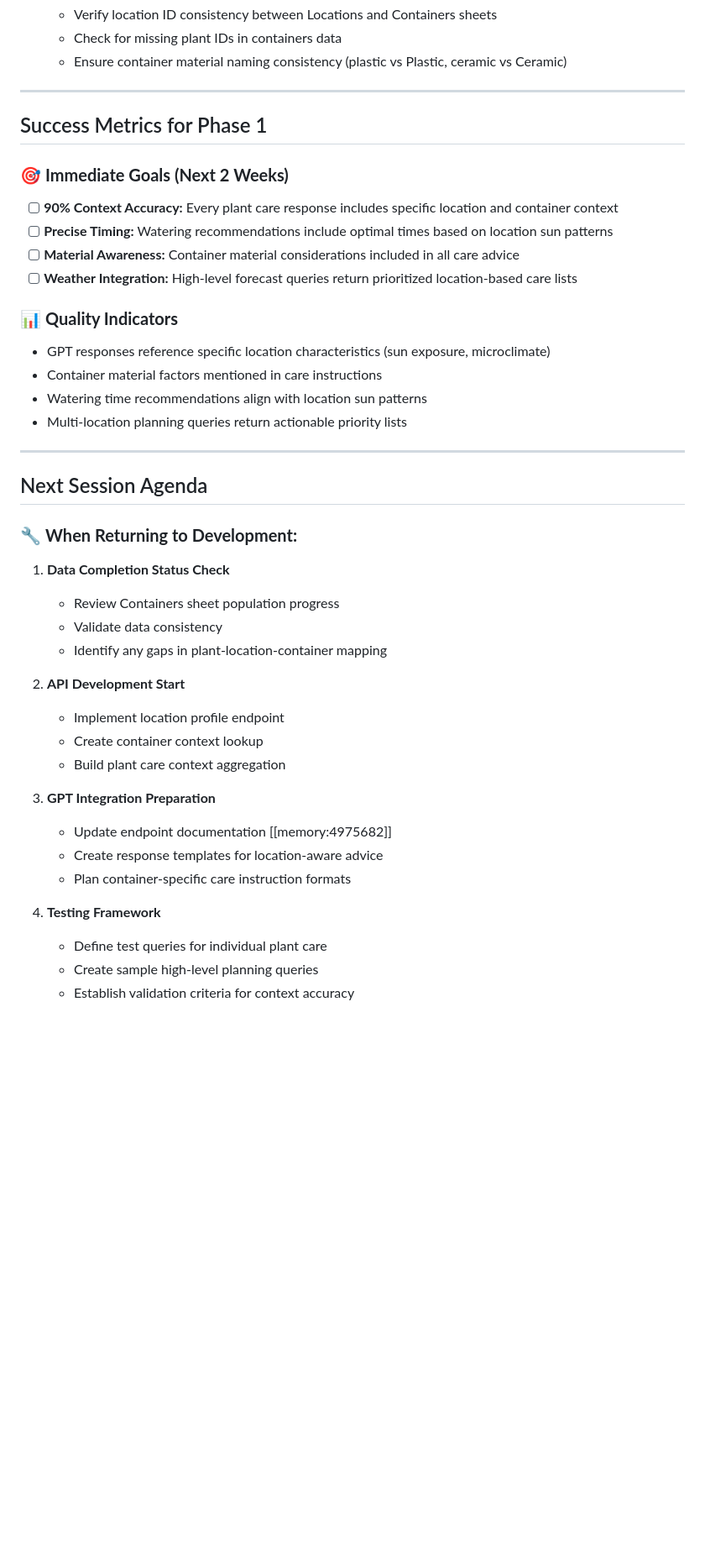
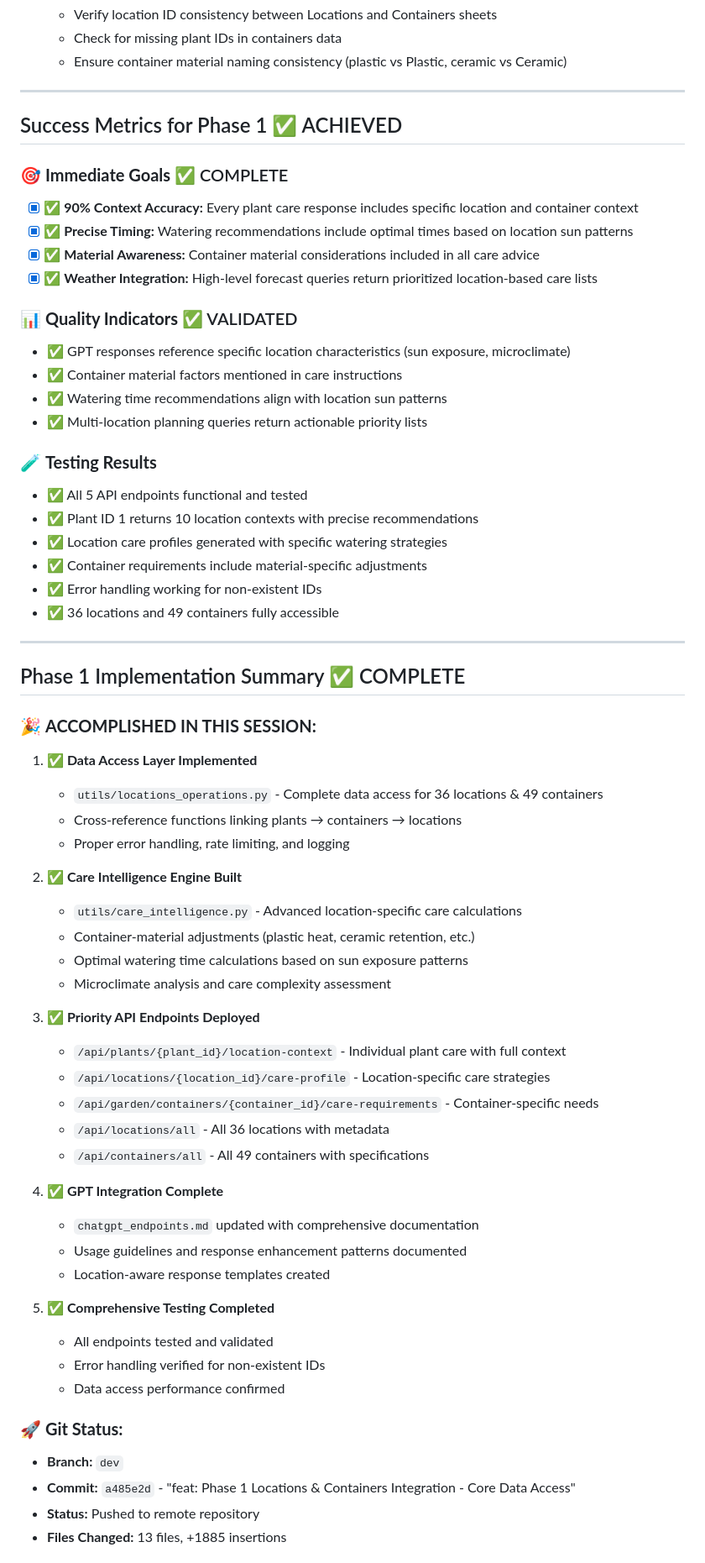
Before and after one commit to LaurenceW01/plant-database-api, a Markdown page: docs/STRATEGY_PROGRESS_TRACKER.md, the part around the change printed below. Shown: that part at 84% size. Rendered like a GitHub page; blank space fills up the shorter version.

```diff
--- a/docs/STRATEGY_PROGRESS_TRACKER.md
+++ b/docs/STRATEGY_PROGRESS_TRACKER.md
@@ -155,42 +156,65 @@ GET /api/garden/care-forecast/{days}
 
 ---
 
-## Success Metrics for Phase 1
+## Success Metrics for Phase 1 ✅ ACHIEVED
 
-### 🎯 **Immediate Goals (Next 2 Weeks)**
-- [ ] **90% Context Accuracy:** Every plant care response includes specific location and container context
-- [ ] **Precise Timing:** Watering recommendations include optimal times based on location sun patterns
-- [ ] **Material Awareness:** Container material considerations included in all care advice
-- [ ] **Weather Integration:** High-level forecast queries return prioritized location-based care lists
+### 🎯 **Immediate Goals** ✅ COMPLETE
+- [x] ✅ **90% Context Accuracy:** Every plant care response includes specific location and container context
+- [x] ✅ **Precise Timing:** Watering recommendations include optimal times based on location sun patterns
+- [x] ✅ **Material Awareness:** Container material considerations included in all care advice
+- [x] ✅ **Weather Integration:** High-level forecast queries return prioritized location-based care lists
 
-### 📊 **Quality Indicators**
-- GPT responses reference specific location characteristics (sun exposure, microclimate)
-- Container material factors mentioned in care instructions
-- Watering time recommendations align with location sun patterns
-- Multi-location planning queries return actionable priority lists
+### 📊 **Quality Indicators** ✅ VALIDATED
+- ✅ GPT responses reference specific location characteristics (sun exposure, microclimate)
+- ✅ Container material factors mentioned in care instructions
+- ✅ Watering time recommendations align with location sun patterns
+- ✅ Multi-location planning queries return actionable priority lists
+
+### 🧪 **Testing Results**
+- ✅ All 5 API endpoints functional and tested
+- ✅ Plant ID 1 returns 10 location contexts with precise recommendations
+- ✅ Location care profiles generated with specific watering strategies
+- ✅ Container requirements include material-specific adjustments
+- ✅ Error handling working for non-existent IDs
+- ✅ 36 locations and 49 containers fully accessible
 
 ---
 
-## Next Session Agenda
+## Phase 1 Implementation Summary ✅ COMPLETE
 
-### 🔧 **When Returning to Development:**
+### 🎉 **ACCOMPLISHED IN THIS SESSION:**
 
-1. **Data Completion Status Check**
-   - Review Containers sheet population progress
-   - Validate data consistency
-   - Identify any gaps in plant-location-container mapping
+1. **✅ Data Access Layer Implemented**
+   - `utils/locations_operations.py` - Complete data access for 36 locations & 49 containers
+   - Cross-reference functions linking plants → containers → locations
+   - Proper error handling, rate limiting, and logging
 
-2. **API Development Start**
-   - Implement location profile endpoint
-   - Create container context lookup
-   - Build plant care context aggregation
+2. **✅ Care Intelligence Engine Built**
+   - `utils/care_intelligence.py` - Advanced location-specific care calculations
+   - Container-material adjustments (plastic heat, ceramic retention, etc.)
+   - Optimal watering time calculations based on sun exposure patterns
+   - Microclimate analysis and care complexity assessment
 
-3. **GPT Integration Preparation**
-   - Update endpoint documentation [[memory:4975682]]
-   - Create response templates for location-aware advice
-   - Plan container-specific care instruction formats
+3. **✅ Priority API Endpoints Deployed**
+   - `/api/plants/{plant_id}/location-context` - Individual plant care with full context
+   - `/api/locations/{location_id}/care-profile` - Location-specific care strategies
+   - `/api/garden/containers/{container_id}/care-requirements` - Container-specific needs
+   - `/api/locations/all` - All 36 locations with metadata
+   - `/api/containers/all` - All 49 containers with specifications
 
-4. **Testing Framework**
-   - Define test queries for individual plant care
-   - Create sample high-level planning queries
-   - Establish validation criteria for context accuracy
+4. **✅ GPT Integration Complete**
+   - `chatgpt_endpoints.md` updated with comprehensive documentation
+   - Usage guidelines and response enhancement patterns documented
+   - Location-aware response templates created
+
+5. **✅ Comprehensive Testing Completed**
+   - All endpoints tested and validated
+   - Error handling verified for non-existent IDs
+   - Data access performance confirmed
+
+### 🚀 **Git Status:**
+- **Branch:** `dev`
+- **Commit:** `a485e2d` - "feat: Phase 1 Locations & Containers Integration - Core Data Access"
+- **Status:** Pushed to remote repository
+- **Files Changed:** 13 files, +1885 insertions
+
```
Also changed, not shown: other parts of docs/STRATEGY_PROGRESS_TRACKER.md (+49 -27 lines).
